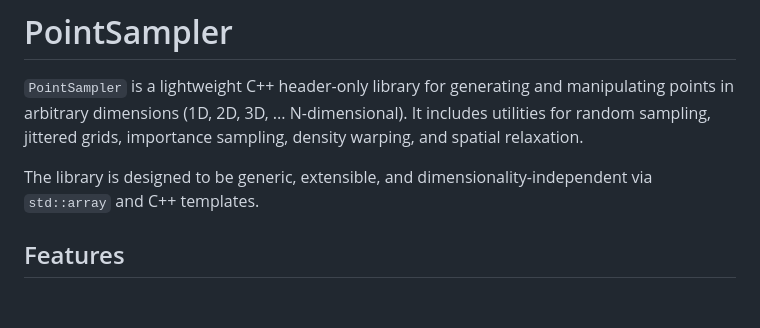
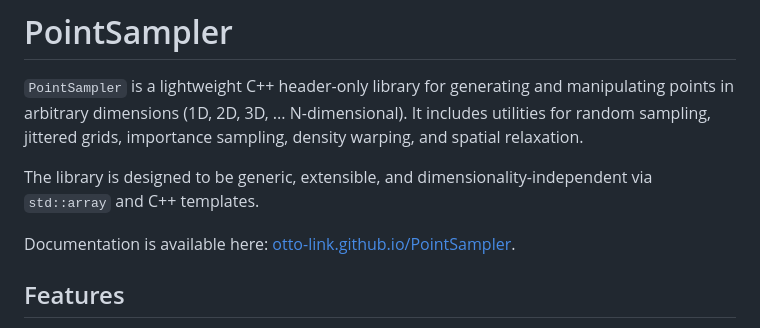
Before and after one commit to otto-link/PointSampler, a Markdown page: README.md, the part around the change. Rendered like a GitHub page; blank space fills up the shorter version.

```diff
--- a/README.md
+++ b/README.md
@@ -3,6 +3,8 @@
 `PointSampler` is a lightweight C++ header-only library for generating and manipulating points in arbitrary dimensions (1D, 2D, 3D, ... N-dimensional). It includes utilities for random sampling, jittered grids, importance sampling, density warping, and spatial relaxation.
 
 The library is designed to be generic, extensible, and dimensionality-independent via `std::array` and C++ templates.
+
+Documentation is available here: [otto-link.github.io/PointSampler](https://otto-link.github.io/PointSampler/).
 
 ## Features
 
```
